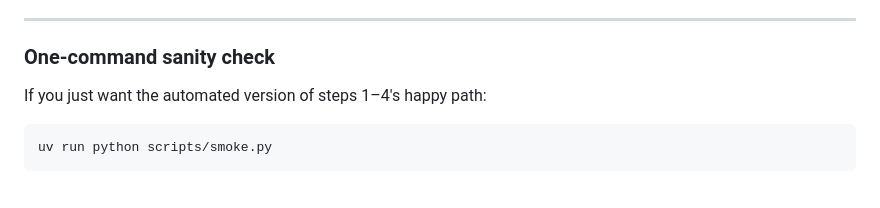
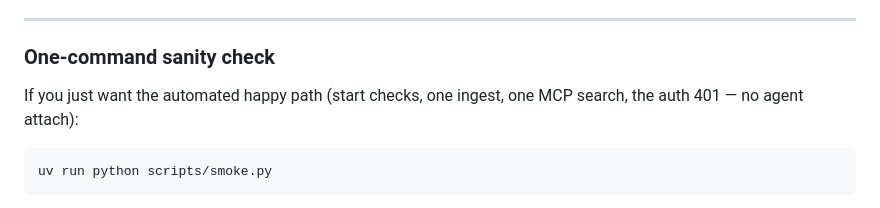
Before and after one commit to DvD12/DocumentIntelligenceServer, a Markdown page: docs/manual-walkthrough.md, the part around one of its changes. GitHub-like rendering.

````diff
--- a/docs/manual-walkthrough.md
+++ b/docs/manual-walkthrough.md
@@ -181,7 +181,7 @@ UI/API. Read-only surface by design.
 
 ### One-command sanity check
 
-If you just want the automated version of steps 1–4's happy path:
+If you just want the automated happy path (start checks, one ingest, one MCP search, the auth 401 — no agent attach):
 
 ```bash
 uv run python scripts/smoke.py
````
Also changed, not shown: other parts of docs/manual-walkthrough.md (+1 -1 lines), README.md (+1 -1 lines).
